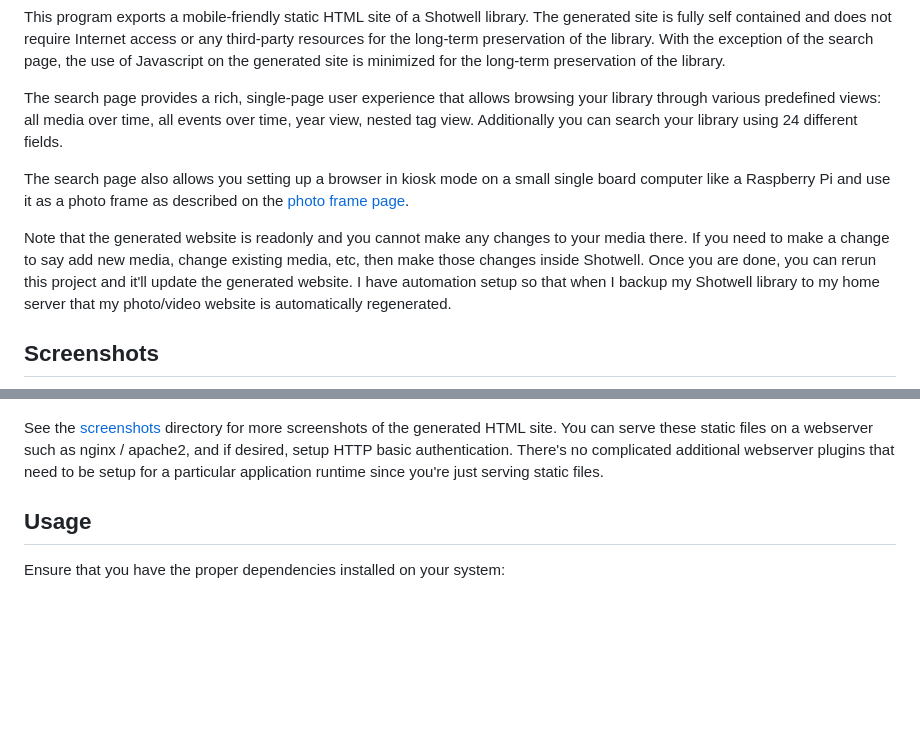
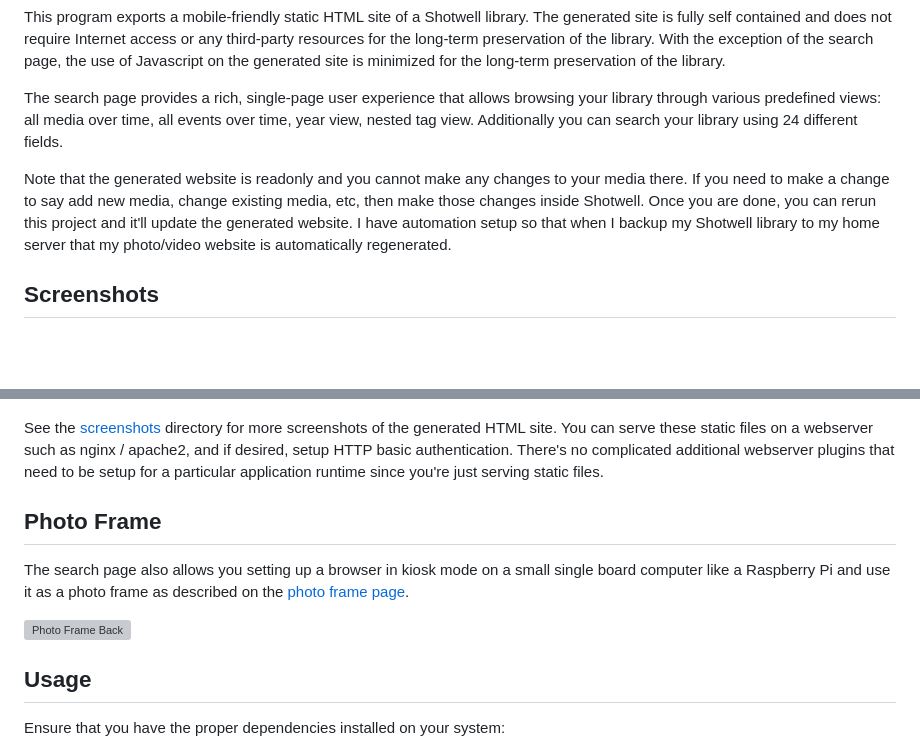
Before and after one commit to masneyb/shotwell-site-generator, a Markdown page: README.md, 2 parts joined by grey strips. GitHub-like rendering; blank space fills up the shorter version; grey boxes are pictures that could not be loaded.

Commit message:
add photo frame screenshots
Signed-off-by: Brian Masney <masneyb@onstation.org>

```diff
--- a/README.md
+++ b/README.md
@@ -14,15 +14,12 @@ The search page provides a rich, single-page user experience that allows browsin
 library through various predefined views: all media over time, all events over time, year
 view, nested tag view. Additionally you can search your library using 24 different fields.
 
-The search page also allows you setting up a browser in kiosk mode
-on a small single board computer like a Raspberry Pi and use it as a photo frame as described
-on the [photo frame page](photoframe/README.md).
-
 Note that the generated website is readonly and you cannot make any changes to your media there.
 If you need to make a change to say add new media, change existing media, etc, then make those
 changes inside Shotwell. Once you are done, you can rerun this project and it'll update the
 generated website. I have automation setup so that when I backup my Shotwell library to my home
 server that my photo/video website is automatically regenerated.
+
 
 ## Screenshots
 
@@ -33,6 +30,16 @@ HTML site. You can serve these static files on a webserver such as nginx / apach
 desired, setup HTTP basic authentication. There's no complicated additional webserver plugins
 that need to be setup for a particular application runtime since you're just serving static
 files.
+
+
+## Photo Frame
+
+The search page also allows you setting up a browser in kiosk mode
+on a small single board computer like a Raspberry Pi and use it as a photo frame as described
+on the [photo frame page](photoframe/README.md).
+
+![Photo Frame Back](photoframe-back.jpg?raw=1)
+
 
 ## Usage
 
```
Also changed, not shown: screenshots/README.md (+9 -0 lines), screenshots/photoframe-back.jpg (added), screenshots/photoframe-front.jpg (added).
